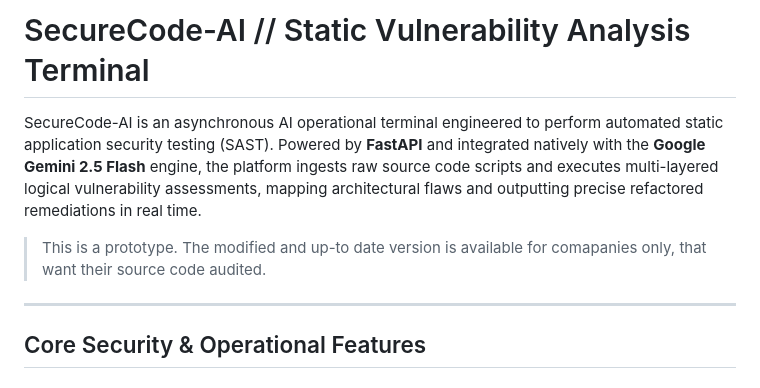
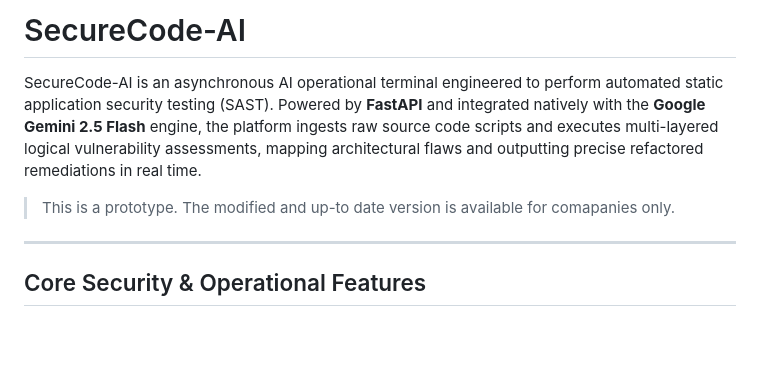
Before and after one commit to Nonsense-Shin/securecode-ai, a Markdown page: README.md, the part around one of its changes. GitHub-like rendering; blank space fills up the shorter version.

Commit message:
Update README.md
making minor changes

```diff
--- a/README.md
+++ b/README.md
@@ -1,8 +1,8 @@
-# SecureCode-AI // Static Vulnerability Analysis Terminal
+# SecureCode-AI
 
 SecureCode-AI is an asynchronous AI operational terminal engineered to perform automated static application security testing (SAST). Powered by **FastAPI** and integrated natively with the **Google Gemini 2.5 Flash** engine, the platform ingests raw source code scripts and executes multi-layered logical vulnerability assessments, mapping architectural flaws and outputting precise refactored remediations in real time.
 
-> This is a prototype. The modified and up-to date version is available for comapanies only, that want their source code audited.
+> This is a prototype. The modified and up-to date version is available for comapanies only.
 
 ---
 
```
Also changed, not shown: other parts of README.md (+1 -1 lines).
